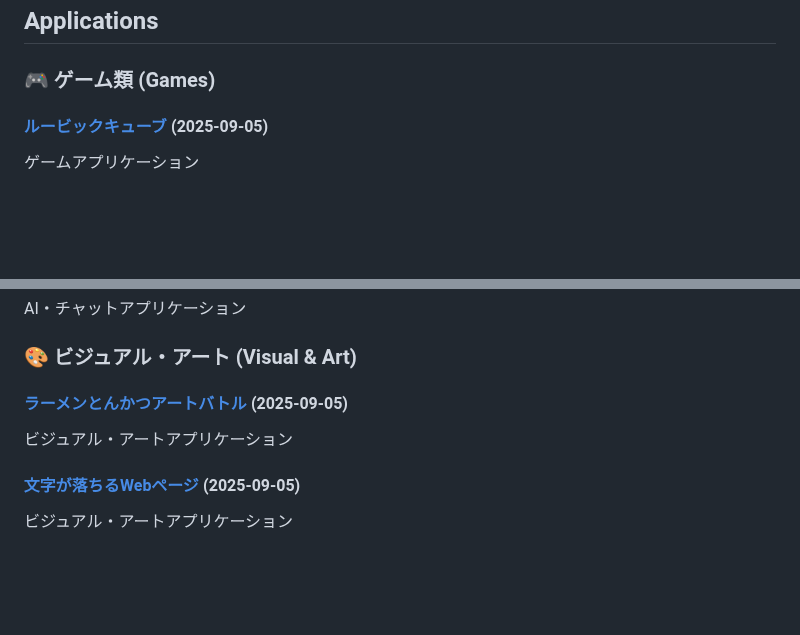
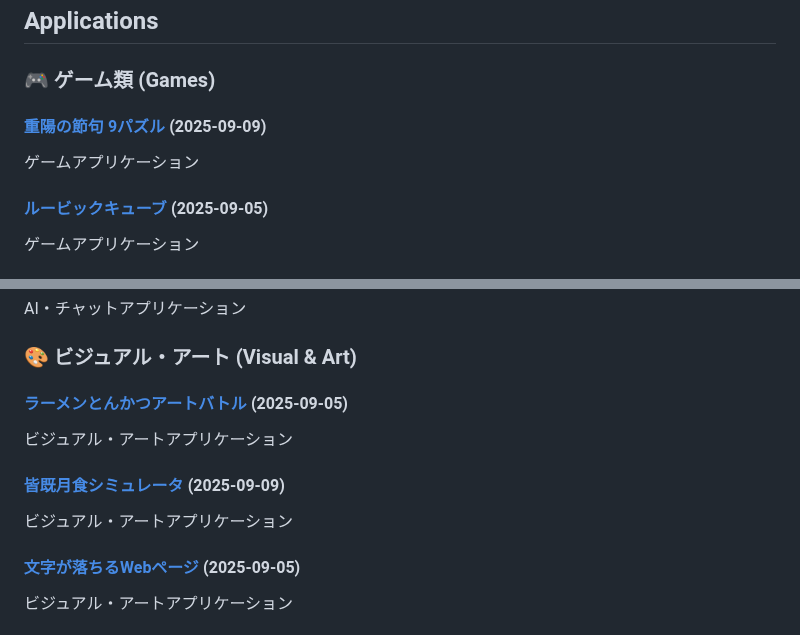
Before and after one commit to ogawahideto/genai, a Markdown page: README.md, 2 parts joined by grey strips. Drawn GitHub-style; blank space fills up the shorter version.

Commit message:
Update README.md with new applications (categorized format)
🤖 Auto-generated by post-commit hook

```diff
--- a/README.md
+++ b/README.md
@@ -5,6 +5,9 @@ This repository contains a collection of small, self-contained web applications
 ## Applications
 
 ### 🎮 ゲーム類 (Games)
+
+#### [重陽の節句 9パズル](chouyou-9-puzzle/) (2025-09-09)
+ゲームアプリケーション
 
 #### [ルービックキューブ](cube-claude/) (2025-09-05)
 ゲームアプリケーション
@@ -160,6 +163,9 @@ AI・チャットアプリケーション
 #### [ラーメンとんかつアートバトル](art_food_battle/) (2025-09-05)
 ビジュアル・アートアプリケーション
 
+#### [皆既月食シミュレータ](eclipse-simulator/) (2025-09-09)
+ビジュアル・アートアプリケーション
+
 #### [文字が落ちるWebページ](fallingtext/) (2025-09-05)
 ビジュアル・アートアプリケーション
 
```
